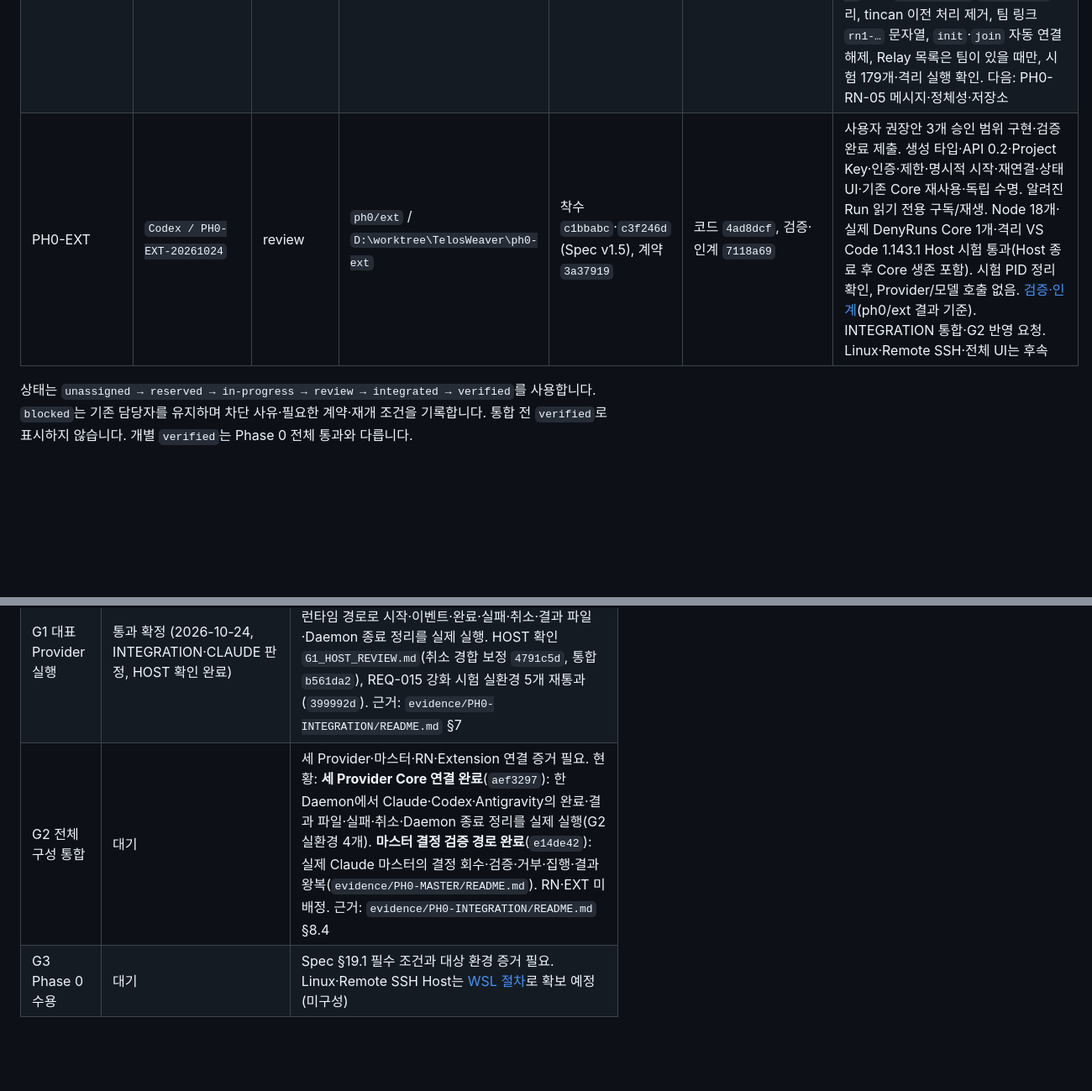
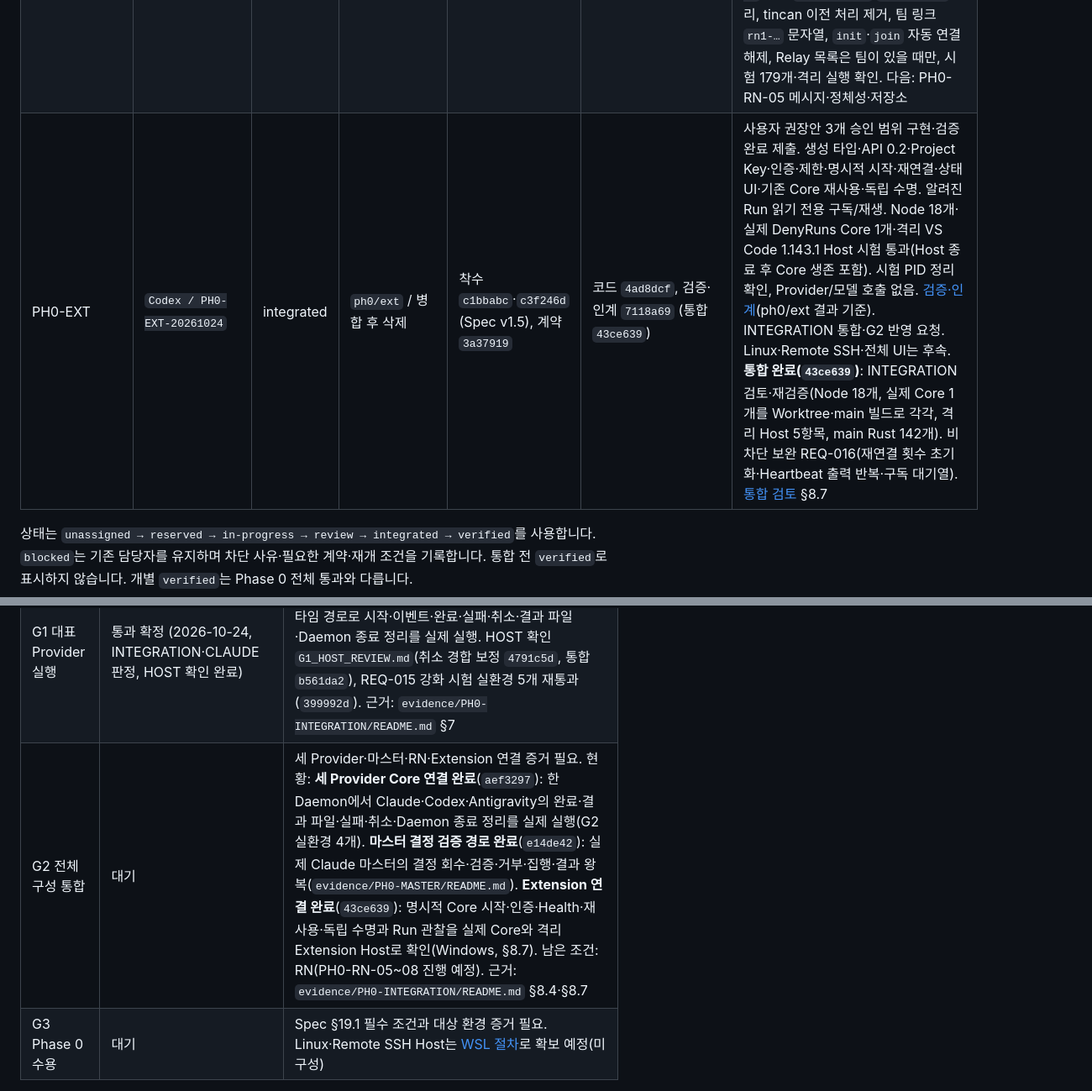
Before and after one commit to blazepsyki/TelosWeaver, a Markdown page: docs/phase-0/WORK_ALLOCATION.md, 2 parts joined by grey strips. Shown at 84% size. Rendered like a GitHub page; blank space fills up the shorter version.

```diff
--- a/docs/phase-0/WORK_ALLOCATION.md
+++ b/docs/phase-0/WORK_ALLOCATION.md
@@ -40,7 +40,7 @@
 | PH0-AGY | `gemini-4-argon/session-9e6137eb` | integrated | `ph0/agy` / 병합 후 삭제 | `611032a`, 계약 `3a37919` | `aa21611` (통합 `286844a`) | 통합 완료(main 106개 통과, 병합본에서 탐지 실환경 재확인). **Core 연결 완료(`aef3297`).** **전달(INTEGRATION 증거 §8.4):** ① Workspace 경로가 `\\?\` 형식이면 Antigravity가 Workspace 대신 `~/.gemini/antigravity/scratch/`에 씀 — INTEGRATION은 경로 정규화와 `--add-dir`로 해결, AGY 시험은 쓰기 위치를 검사하지 않음. ② agy 1.4.7 대화 파일은 `conversations/<id>.db`(`-wal`·`-shm`)라 `cleanup_session`의 `.pb` 삭제가 맞지 않음. 참고: 시험 정리는 `brain/<id>`·`conversations/<id>.pb`만 지우므로 `conversation_summaries.db`의 요약 기록은 남을 수 있음. 현황 재확인(`86ef048`): REQ-013 ①②③·Core 연결(`aef3297`)·Workspace 142개·엄격 Clippy·fmt 통과 확인, 앞선 PH0-AGY 시험 세션의 잔여 `conversations/<id>.db` 16개 삭제 완료. 제출 내용: 구현·검증 완료([검증 기록](evidence/PH0-AGY/README.md)): Mock·Contract 14개, 실환경 6개(`gemini-3.8-flash-low`, `--effort low`) 통과 — AGY-DATA-01~05(`--app_data_dir=antigravity` 기본 채택·버전 명령 검증·잠금 충돌 없음), PROV-01~09, Resume(`--conversation`) 확인, NativeFork 미지원 거부(FORK-POC-01), 시험 세션 즉시 삭제 완료. REQ-013 제출(`pub mod agy;` 및 Spec §7.5 반영). 남은 일: Linux 검증 |
 | PH0-MASTER | `claude-opus-5.5/session-c9336d2c` | integrated | `ph0/master` / 병합 후 삭제 | `74a2a83`, 계약 `3a37919` | `fcf6def` (통합 `e14de42`) | [검증 기록](evidence/PH0-MASTER/README.md): 결정 검증(호출자·Plan·Epoch·Revision·Payload·kind·권한·한도·트리·의존성·신뢰된 조회)·Controller(멱등·집행·Resume 결과 왕복·Epoch·기록). 검증기 8개·Controller 6개, 실제 Claude 마스터(haiku) 실환경 2개 통과: 위임→Worker 실행→결과 왕복, 권한 밖 Provider `permission_denied`. 남은 일: 미집행 kind 5종·Local API·영속성·정식 정책은 P0 |
 | PH0-RN | `claude-opus-5.5/session-c9336d2c` | in-progress | `ph0/rn-*` / 서브 태스크별 생성, 병합 후 삭제 | `207c125`, 계약 `3a37919` | RN-00 `4e83d93`, RN-01 `0dc1db2`(통합 `f101f79`), RN-02 `4c61f22`(통합 `4faed8a`), RN-03 `6c06b5f`(통합 `f4fbd25`), RN-04 `7cb2d50`(통합 `3f12353`) | 사용자 배정. Spec v1.5 DEC-07·§12.4~12.5(확정)·§19.5.10에 따라 PH0-RN-00~08을 단일 Writer로 순차 진행. 사용자 결정(§6 "RN 범위"): 제거는 Reason CLI 연동·자동 업데이트·계정 로그인만, Fork는 `rn-fork/` subtree(squash). PH0-RN-00 완료([처리표](evidence/PH0-RN/RN-00/README.md)). PH0-RN-01 완료([기록](evidence/PH0-RN/RN-01/README.md)): v0.12.11(`b3557ff`)을 `rn-fork/`에 subtree 도입, 독립 Workspace(루트 `exclude`), 수정 전 빌드·격리 시험 191개·clippy 0건. PH0-RN-02 완료([기록](evidence/PH0-RN/RN-02/README.md)): 자동 업데이트·`upgrade`·`migrate`·설치 스크립트·시작 서비스 등록 제거, 시험 190개·clippy 0건. `init`·`join`의 자동 에이전트 연결은 PH0-RN-04로 넘김. PH0-RN-03 완료([기록](evidence/PH0-RN/RN-03/README.md)): `reason.rs`·`reason` 에이전트·`managed()`·로그인 증명(`proof`·`endpoint` 명령, 가입 증명, 검증된 이름) 제거, 시험 178개·clippy 0건. RN-00 정정: Relay 목록 서명 검증이 `ring`을 써서 `signed.rs`로 분리해 유지. PH0-RN-04 완료([기록](evidence/PH0-RN/RN-04/README.md)): `telos-rn` 이름·`~/.telos-rn`·`TELOS_RN_*` 분리, tincan 이전 처리 제거, 팀 링크 `rn1-…` 문자열, `init`·`join` 자동 연결 해제, Relay 목록은 팀이 있을 때만, 시험 179개·격리 실행 확인. 다음: PH0-RN-05 메시지·정체성·저장소 |
-| PH0-EXT | `Codex / PH0-EXT-20261024` | review | `ph0/ext` / `D:\worktree\TelosWeaver\ph0-ext` | 착수 `c1bbabc`·`c3f246d` (Spec v1.5), 계약 `3a37919` | 코드 `4ad8dcf`, 검증·인계 `7118a69` | 사용자 권장안 3개 승인 범위 구현·검증 완료 제출. 생성 타입·API 0.2·Project Key·인증·제한·명시적 시작·재연결·상태 UI·기존 Core 재사용·독립 수명. 알려진 Run 읽기 전용 구독/재생. Node 18개·실제 DenyRuns Core 1개·격리 VS Code 1.143.1 Host 시험 통과(Host 종료 후 Core 생존 포함). 시험 PID 정리 확인, Provider/모델 호출 없음. [검증·인계](evidence/PH0-EXT/README.md)(ph0/ext 결과 기준). INTEGRATION 통합·G2 반영 요청. Linux·Remote SSH·전체 UI는 후속 |
+| PH0-EXT | `Codex / PH0-EXT-20261024` | integrated | `ph0/ext` / 병합 후 삭제 | 착수 `c1bbabc`·`c3f246d` (Spec v1.5), 계약 `3a37919` | 코드 `4ad8dcf`, 검증·인계 `7118a69` (통합 `43ce639`) | 사용자 권장안 3개 승인 범위 구현·검증 완료 제출. 생성 타입·API 0.2·Project Key·인증·제한·명시적 시작·재연결·상태 UI·기존 Core 재사용·독립 수명. 알려진 Run 읽기 전용 구독/재생. Node 18개·실제 DenyRuns Core 1개·격리 VS Code 1.143.1 Host 시험 통과(Host 종료 후 Core 생존 포함). 시험 PID 정리 확인, Provider/모델 호출 없음. [검증·인계](evidence/PH0-EXT/README.md)(ph0/ext 결과 기준). INTEGRATION 통합·G2 반영 요청. Linux·Remote SSH·전체 UI는 후속. **통합 완료(`43ce639`)**: INTEGRATION 검토·재검증(Node 18개, 실제 Core 1개를 Worktree·main 빌드로 각각, 격리 Host 5항목, main Rust 142개). 비차단 보완 REQ-016(재연결 횟수 초기화·Heartbeat 출력 반복·구독 대기열). [통합 검토](evidence/PH0-INTEGRATION/README.md) §8.7 |
 
 상태는 `unassigned → reserved → in-progress → review → integrated → verified`를 사용합니다. `blocked`는 기존 담당자를 유지하며 차단 사유·필요한 계약·재개 조건을 기록합니다. 통합 전 `verified`로 표시하지 않습니다. 개별 `verified`는 Phase 0 전체 통과와 다릅니다.
 
@@ -50,7 +50,7 @@
 |---|---|---|
 | G0 공통 계약 확정 | 통과 (2026-10-24), 개정 1 반영 | 1차 `9710402`. 독립 검토 REQ-002~009 처리 후 기준 `077bd78`. 근거: `evidence/PH0-INTEGRATION/README.md` §1, `G0_REVISION_1.md` §4 |
 | G1 대표 Provider 실행 | 통과 확정 (2026-10-24, INTEGRATION·CLAUDE 판정, HOST 확인 완료) | 대표 Provider Claude(§6). Local API → 운영자 정책 승인 → 확장 CLI 탐지 → Claude Adapter → 공용 런타임 경로로 시작·이벤트·완료·실패·취소·결과 파일·Daemon 종료 정리를 실제 실행. HOST 확인 `G1_HOST_REVIEW.md`(취소 경합 보정 `4791c5d`, 통합 `b561da2`), REQ-015 강화 시험 실환경 5개 재통과(`399992d`). 근거: `evidence/PH0-INTEGRATION/README.md` §7 |
-| G2 전체 구성 통합 | 대기 | 세 Provider·마스터·RN·Extension 연결 증거 필요. 현황: **세 Provider Core 연결 완료**(`aef3297`): 한 Daemon에서 Claude·Codex·Antigravity의 완료·결과 파일·실패·취소·Daemon 종료 정리를 실제 실행(G2 실환경 4개). **마스터 결정 검증 경로 완료**(`e14de42`): 실제 Claude 마스터의 결정 회수·검증·거부·집행·결과 왕복(`evidence/PH0-MASTER/README.md`). RN·EXT 미배정. 근거: `evidence/PH0-INTEGRATION/README.md` §8.4 |
+| G2 전체 구성 통합 | 대기 | 세 Provider·마스터·RN·Extension 연결 증거 필요. 현황: **세 Provider Core 연결 완료**(`aef3297`): 한 Daemon에서 Claude·Codex·Antigravity의 완료·결과 파일·실패·취소·Daemon 종료 정리를 실제 실행(G2 실환경 4개). **마스터 결정 검증 경로 완료**(`e14de42`): 실제 Claude 마스터의 결정 회수·검증·거부·집행·결과 왕복(`evidence/PH0-MASTER/README.md`). **Extension 연결 완료**(`43ce639`): 명시적 Core 시작·인증·Health·재사용·독립 수명과 Run 관찰을 실제 Core와 격리 Extension Host로 확인(Windows, §8.7). 남은 조건: RN(PH0-RN-05~08 진행 예정). 근거: `evidence/PH0-INTEGRATION/README.md` §8.4·§8.7 |
 | G3 Phase 0 수용 | 대기 | Spec §19.1 필수 조건과 대상 환경 증거 필요. Linux·Remote SSH Host는 [WSL 절차](WSL_LINUX_HOST.md)로 확보 예정(미구성) |
 
 기존 타입·빌드·단위 테스트가 존재한다는 이유만으로 게이트를 통과시키지 않습니다. 증거는 Spec §19.5.8의 형식으로 `docs/phase-0/evidence/<작업 ID>/README.md`에 기록합니다.
```
Also changed, not shown: other parts of docs/phase-0/WORK_ALLOCATION.md (+4 -2 lines), README.md (+6 -4 lines), 1 other file.
